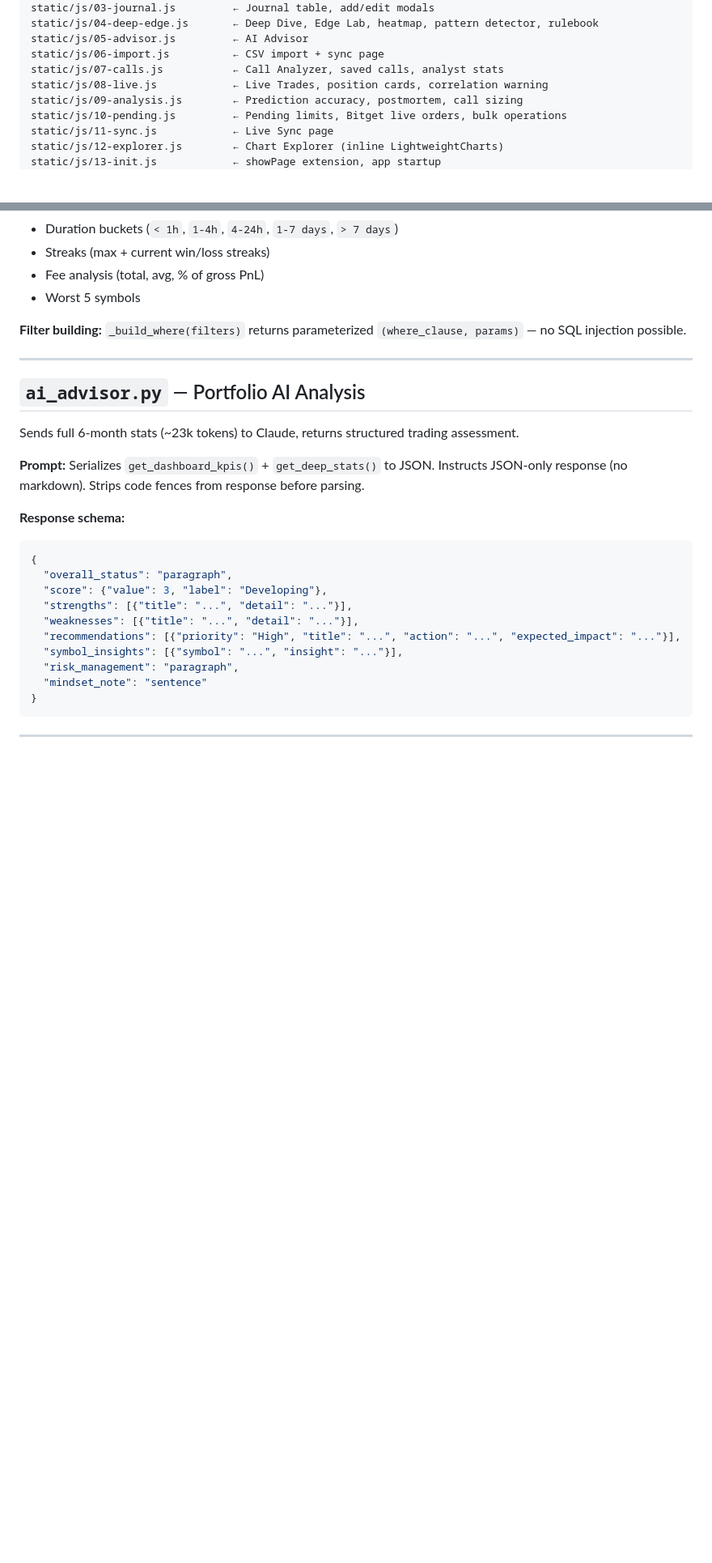
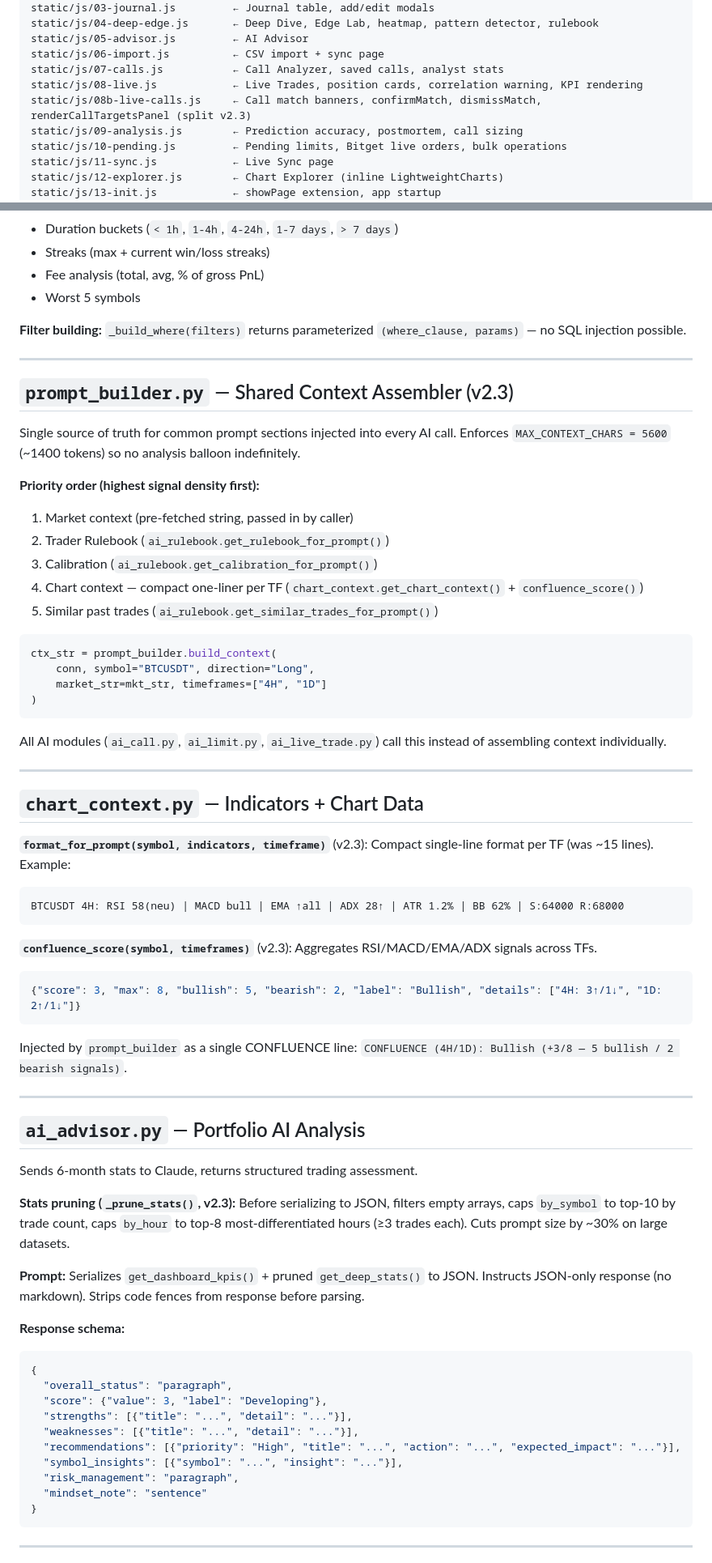
Before and after one commit to differentstuff/Auto-Crypto-Tradingjournal, a Markdown page: docs/GUIDE.md, 2 parts joined by grey strips. Shown at 81% size. Drawn GitHub-style; blank space fills up the shorter version.

````diff
--- a/docs/GUIDE.md
+++ b/docs/GUIDE.md
@@ -62,7 +66,8 @@ static/js/04-deep-edge.js       ← Deep Dive, Edge Lab, heatmap, pattern detect
 static/js/05-advisor.js         ← AI Advisor
 static/js/06-import.js          ← CSV import + sync page
 static/js/07-calls.js           ← Call Analyzer, saved calls, analyst stats
-static/js/08-live.js            ← Live Trades, position cards, correlation warning
+static/js/08-live.js            ← Live Trades, position cards, correlation warning, KPI rendering
+static/js/08b-live-calls.js     ← Call match banners, confirmMatch, dismissMatch, renderCallTargetsPanel (split v2.3)
 static/js/09-analysis.js        ← Prediction accuracy, postmortem, call sizing
 static/js/10-pending.js         ← Pending limits, Bitget live orders, bulk operations
 static/js/11-sync.js            ← Live Sync page
@@ -326,11 +331,50 @@ Pure Python over SQLite. Two public functions:
 
 ---
 
+## `prompt_builder.py` — Shared Context Assembler (v2.3)
+
+Single source of truth for common prompt sections injected into every AI call. Enforces `MAX_CONTEXT_CHARS = 5600` (~1400 tokens) so no analysis balloon indefinitely.
+
+**Priority order (highest signal density first):**
+1. Market context (pre-fetched string, passed in by caller)
+2. Trader Rulebook (`ai_rulebook.get_rulebook_for_prompt()`)
+3. Calibration (`ai_rulebook.get_calibration_for_prompt()`)
+4. Chart context — compact one-liner per TF (`chart_context.get_chart_context()` + `confluence_score()`)
+5. Similar past trades (`ai_rulebook.get_similar_trades_for_prompt()`)
+
+```python
+ctx_str = prompt_builder.build_context(
+    conn, symbol="BTCUSDT", direction="Long",
+    market_str=mkt_str, timeframes=["4H", "1D"]
+)
+```
+
+All AI modules (`ai_call.py`, `ai_limit.py`, `ai_live_trade.py`) call this instead of assembling context individually.
+
+---
+
+## `chart_context.py` — Indicators + Chart Data
+
+**`format_for_prompt(symbol, indicators, timeframe)`** (v2.3): Compact single-line format per TF (was ~15 lines). Example:
+```
+BTCUSDT 4H: RSI 58(neu) | MACD bull | EMA ↑all | ADX 28↑ | ATR 1.2% | BB 62% | S:64000 R:68000
+```
+
+**`confluence_score(symbol, timeframes)`** (v2.3): Aggregates RSI/MACD/EMA/ADX signals across TFs.
+```python
+{"score": 3, "max": 8, "bullish": 5, "bearish": 2, "label": "Bullish", "details": ["4H: 3↑/1↓", "1D: 2↑/1↓"]}
+```
+Injected by `prompt_builder` as a single CONFLUENCE line: `CONFLUENCE (4H/1D): Bullish (+3/8 — 5 bullish / 2 bearish signals)`.
+
+---
+
 ## `ai_advisor.py` — Portfolio AI Analysis
 
-Sends full 6-month stats (~23k tokens) to Claude, returns structured trading assessment.
-
-**Prompt:** Serializes `get_dashboard_kpis()` + `get_deep_stats()` to JSON. Instructs JSON-only response (no markdown). Strips code fences from response before parsing.
+Sends 6-month stats to Claude, returns structured trading assessment.
+
+**Stats pruning (`_prune_stats()`, v2.3):** Before serializing to JSON, filters empty arrays, caps `by_symbol` to top-10 by trade count, caps `by_hour` to top-8 most-differentiated hours (≥3 trades each). Cuts prompt size by ~30% on large datasets.
+
+**Prompt:** Serializes `get_dashboard_kpis()` + pruned `get_deep_stats()` to JSON. Instructs JSON-only response (no markdown). Strips code fences from response before parsing.
 
 **Response schema:**
 ```json
````
Also changed, not shown: other parts of docs/GUIDE.md (+59 -45 lines).
